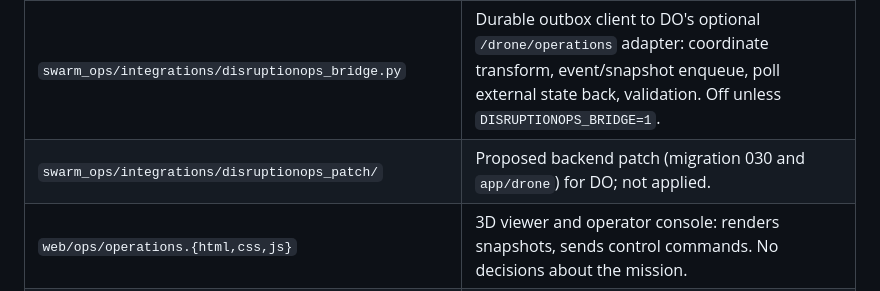
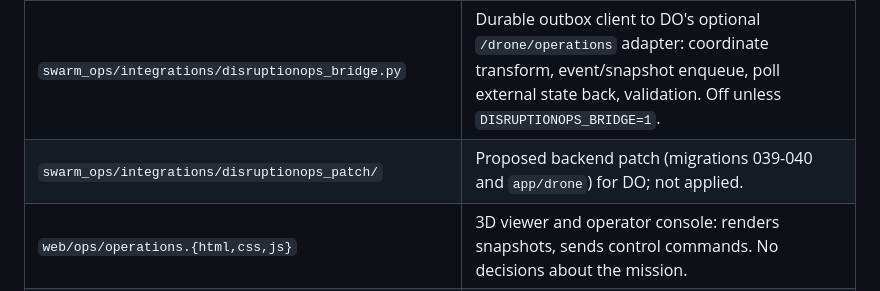
Before and after one commit to somanirohan/drone_swarm, a Markdown page: docs/SYSTEM-LOGIC-MAP.md, the part around the change. GitHub-like rendering.

```diff
--- a/docs/SYSTEM-LOGIC-MAP.md
+++ b/docs/SYSTEM-LOGIC-MAP.md
@@ -100,7 +100,7 @@ Every logic file of both systems, one line each, then the end-to-end flows. The
 | `swarm_ops/command_center.py` | Orchestrator agent for the swarm: issues tasks, tracks lifecycle, commits ground units for resource requests, closes incidents; REAL-mode adapter skeleton. |
 | `swarm_ops/scenarios/` | Scenario and world registrations (region scenario `pccoe_pawana_night`; owned by the REGION work). |
 | `swarm_ops/integrations/disruptionops_bridge.py` | Durable outbox client to DO's optional `/drone/operations` adapter: coordinate transform, event/snapshot enqueue, poll external state back, validation. Off unless `DISRUPTIONOPS_BRIDGE=1`. |
-| `swarm_ops/integrations/disruptionops_patch/` | Proposed backend patch (migration 030 and `app/drone`) for DO; not applied. |
+| `swarm_ops/integrations/disruptionops_patch/` | Proposed backend patch (migrations 039-040 and `app/drone`) for DO; not applied. |
 | `web/ops/operations.{html,css,js}` | 3D viewer and operator console: renders snapshots, sends control commands. No decisions about the mission. |
 | `tools/build_agency_catalog.py`, `prepare_pcmc_region.py` | Read DO migrations 029/030 and write the agency catalog and PCMC world. |
 | `tools/prepare_operations_{map,heights,terrain}.py` | Fetch OSM, building heights, SRTM into local-metre world files. |
```
Also changed, not shown: docs/TEST-AUDIT.md (added, +120 -0 lines).
